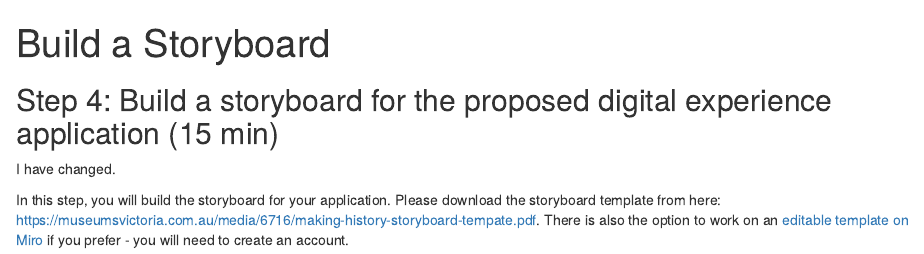
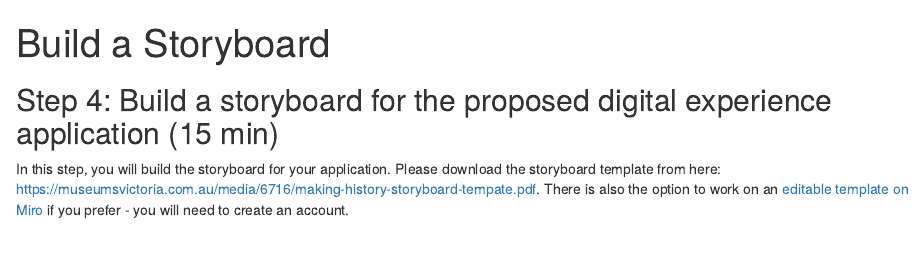
Before and after one commit to UniversityofBrighton/2023-exhibition-design, an R Markdown document (episodes/build-a-storyboard.Rmd): the page in a window 1100 px wide, from its top. Rendered offline with R 4.5, knitr and Pandoc, with nearby package versions.

Commit message:
Update build-a-storyboard.Rmd
I corrected a mistake

```diff
--- a/episodes/build-a-storyboard.Rmd
+++ b/episodes/build-a-storyboard.Rmd
@@ -5,9 +5,6 @@ exercises: 2
 ---
 
 ## Step 4: Build a storyboard for the proposed digital experience application (15 min)
-
-
-I have changed.
 
 In this step, you will build the storyboard for your application. Please download the storyboard template from here: [https://museumsvictoria.com.au/media/6716/making-history-storyboard-tempate.pdf](https://museumsvictoria.com.au/media/6716/making-history-storyboard-tempate.pdf). There is also the option to work on an [editable template on Miro](https://miro.com/miroverse/storyboarding-toolkit/) if you prefer - you will need to create an account.
 
```
